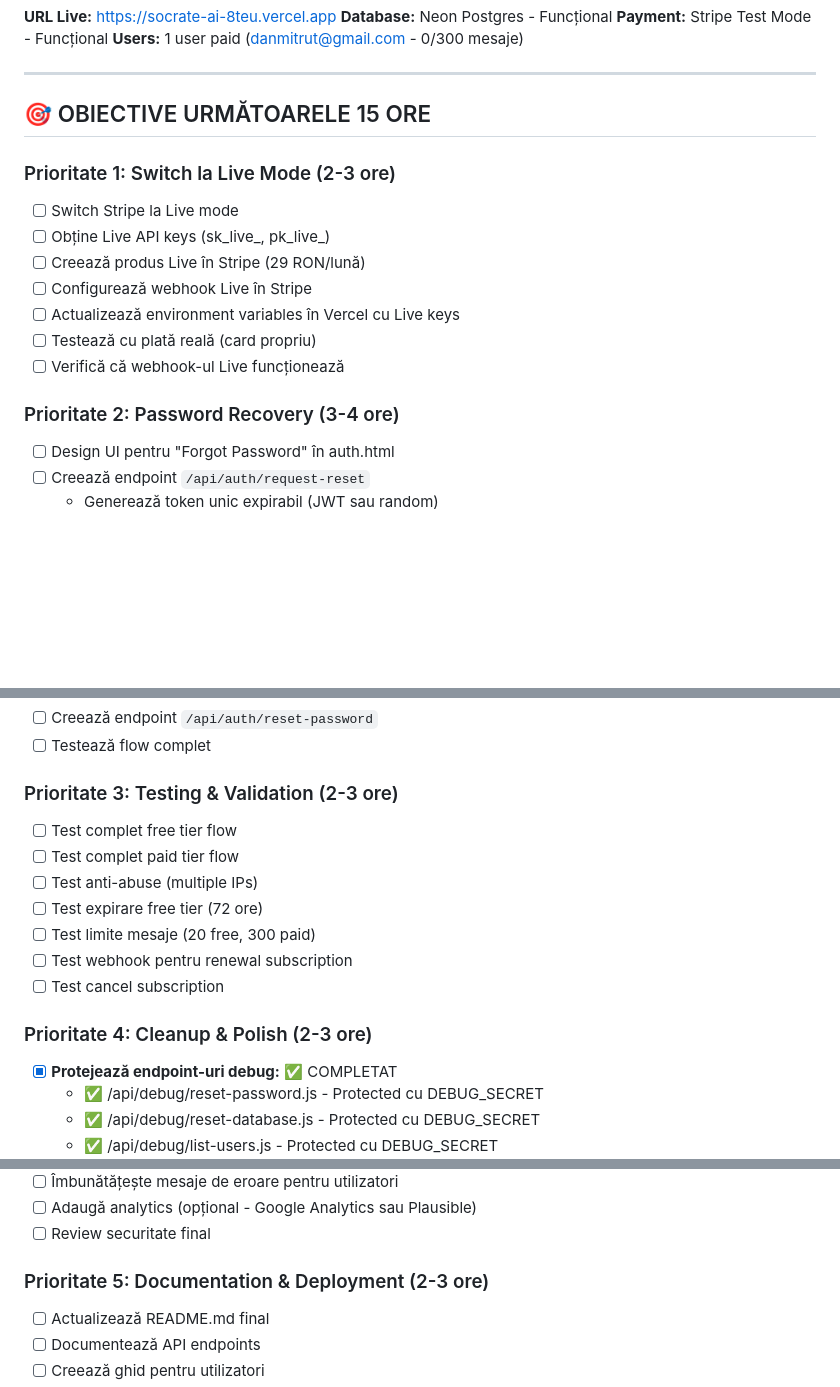
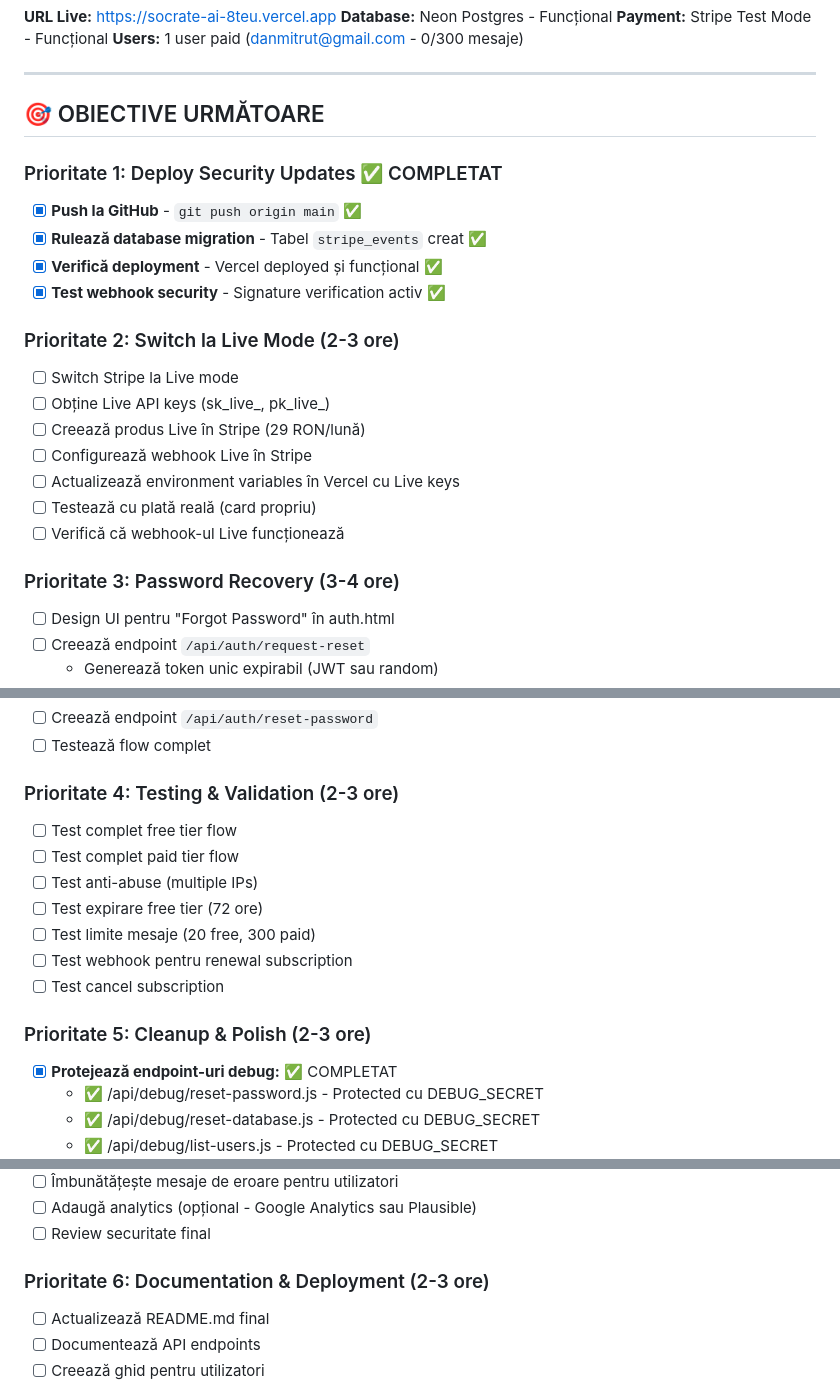
Before and after one commit to danutmitrut/Socrate-AI, a Markdown page: PROJECT_STATE.md, 3 parts joined by grey strips. Rendered like a GitHub page; blank space fills up the shorter version.

```diff
--- a/PROJECT_STATE.md
+++ b/PROJECT_STATE.md
@@ -45,9 +45,15 @@
 
 ---
 
-## 🎯 OBIECTIVE URMĂTOARELE 15 ORE
+## 🎯 OBIECTIVE URMĂTOARE
 
-### Prioritate 1: Switch la Live Mode (2-3 ore)
+### Prioritate 1: Deploy Security Updates ✅ COMPLETAT
+- [x] **Push la GitHub** - `git push origin main` ✅
+- [x] **Rulează database migration** - Tabel `stripe_events` creat ✅
+- [x] **Verifică deployment** - Vercel deployed și funcțional ✅
+- [x] **Test webhook security** - Signature verification activ ✅
+
+### Prioritate 2: Switch la Live Mode (2-3 ore)
 - [ ] Switch Stripe la Live mode
 - [ ] Obține Live API keys (sk_live_, pk_live_)
 - [ ] Creează produs Live în Stripe (29 RON/lună)
@@ -56,7 +62,7 @@
 - [ ] Testează cu plată reală (card propriu)
 - [ ] Verifică că webhook-ul Live funcționează
 
-### Prioritate 2: Password Recovery (3-4 ore)
+### Prioritate 3: Password Recovery (3-4 ore)
 - [ ] Design UI pentru "Forgot Password" în auth.html
 - [ ] Creează endpoint `/api/auth/request-reset`
   - Generează token unic expirabil (JWT sau random)
@@ -70,7 +76,7 @@
 - [ ] Creează endpoint `/api/auth/reset-password`
 - [ ] Testează flow complet
 
-### Prioritate 3: Testing & Validation (2-3 ore)
+### Prioritate 4: Testing & Validation (2-3 ore)
 - [ ] Test complet free tier flow
 - [ ] Test complet paid tier flow
 - [ ] Test anti-abuse (multiple IPs)
@@ -79,7 +85,7 @@
 - [ ] Test webhook pentru renewal subscription
 - [ ] Test cancel subscription
 
-### Prioritate 4: Cleanup & Polish (2-3 ore)
+### Prioritate 5: Cleanup & Polish (2-3 ore)
 - [x] **Protejează endpoint-uri debug:** ✅ COMPLETAT
   - ✅ /api/debug/reset-password.js - Protected cu DEBUG_SECRET
   - ✅ /api/debug/reset-database.js - Protected cu DEBUG_SECRET
@@ -93,7 +99,7 @@
 - [ ] Adaugă analytics (opțional - Google Analytics sau Plausible)
 - [ ] Review securitate final
 
-### Prioritate 5: Documentation & Deployment (2-3 ore)
+### Prioritate 6: Documentation & Deployment (2-3 ore)
 - [ ] Actualizează README.md final
 - [ ] Documentează API endpoints
 - [ ] Creează ghid pentru utilizatori
```
Also changed, not shown: MIGRATION_SUCCESS.md (added, +181 -0 lines).
